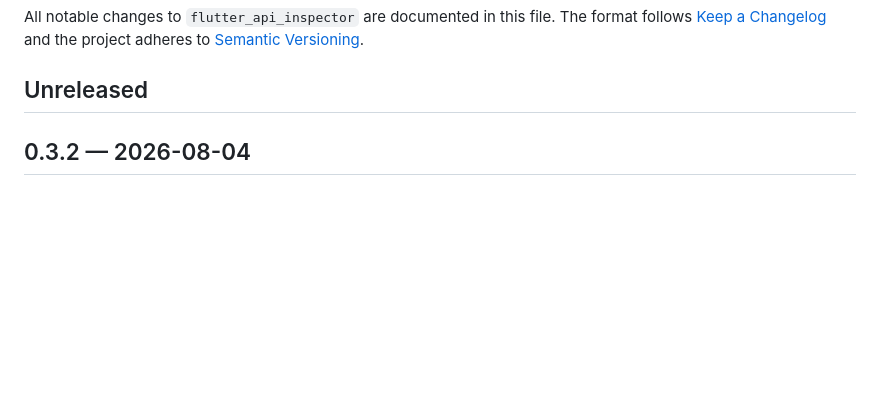
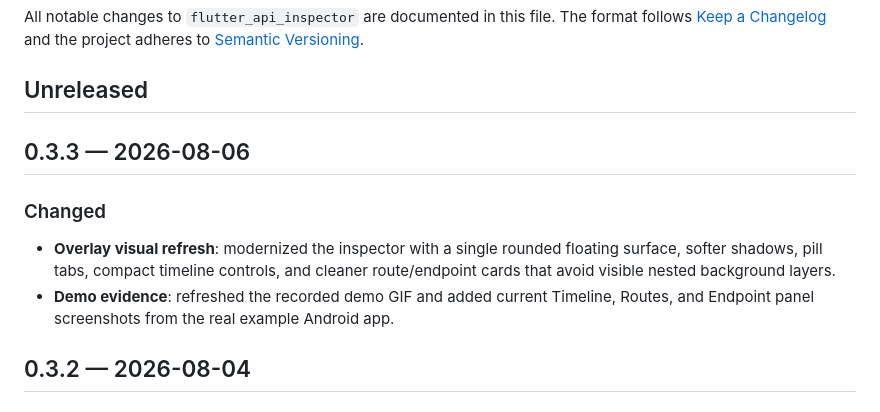
Before and after one commit to Maxs22/flutter_api_inspector, a Markdown page: CHANGELOG.md, the part around the change. Drawn GitHub-style; blank space fills up the shorter version.

```diff
--- a/CHANGELOG.md
+++ b/CHANGELOG.md
@@ -5,6 +5,18 @@ file. The format follows [Keep a Changelog](https://keepachangelog.com/)
 and the project adheres to [Semantic Versioning](https://semver.org/).
 
 ## Unreleased
+
+## 0.3.3 — 2026-08-06
+
+### Changed
+
+- **Overlay visual refresh**: modernized the inspector with a single
+  rounded floating surface, softer shadows, pill tabs, compact timeline
+  controls, and cleaner route/endpoint cards that avoid visible nested
+  background layers.
+- **Demo evidence**: refreshed the recorded demo GIF and added current
+  Timeline, Routes, and Endpoint panel screenshots from the real example
+  Android app.
 
 ## 0.3.2 — 2026-08-04
 
```
Also changed, not shown: README.md (+14 -2 lines), assets/demo-endpoints.png (added), assets/demo-routes.png (added), assets/demo-timeline.png (added), assets/demo.gif, 9 other files.
